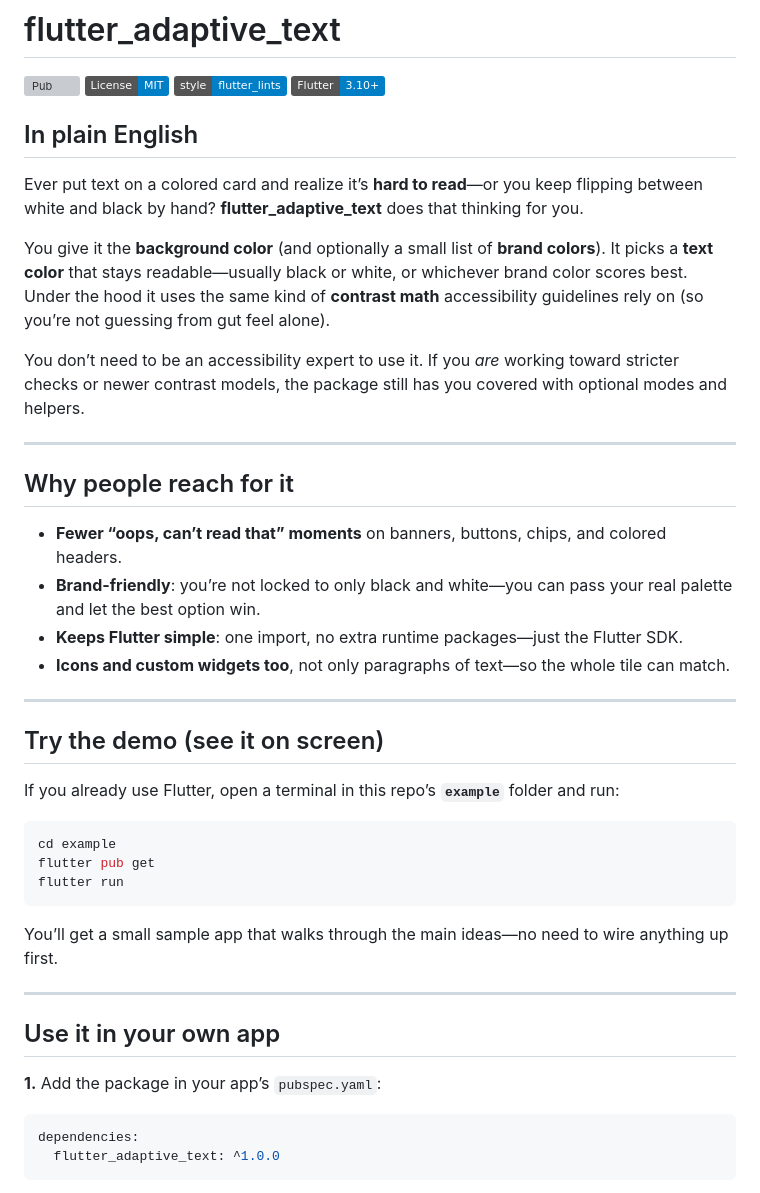
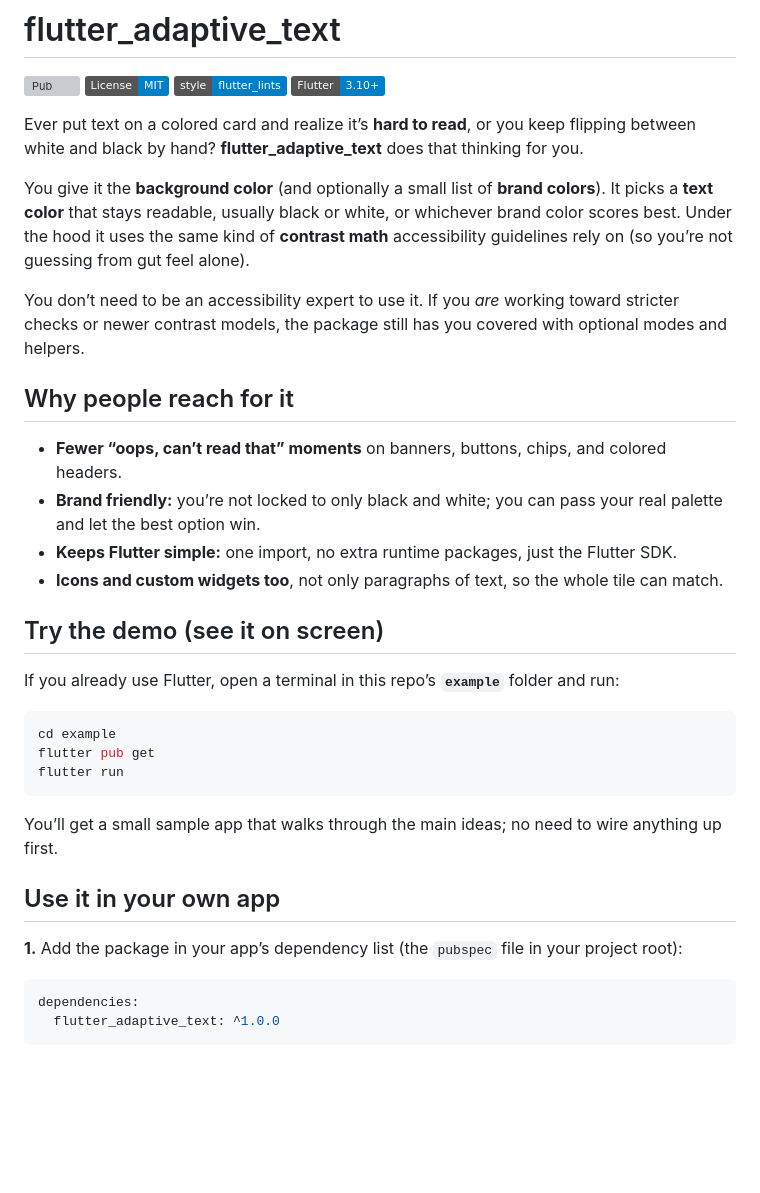
Before and after one commit to iuzairaslam/flutter_adaptive_text, a Markdown page: README.md, the part around one of its changes. Drawn GitHub-style; badges without logos; blank space fills up the shorter version; grey boxes are pictures that could not be loaded.

Commit message:
docs: tighten README wording and drop dash heavy formatting

````diff
--- a/README.md
+++ b/README.md
@@ -5,24 +5,20 @@
 [![style: flutter lints](https://img.shields.io/badge/style-flutter__lints-blue)](https://pub.dev/packages/flutter_lints)
 [![Flutter](https://img.shields.io/badge/Flutter-3.10%2B-blue?logo=flutter)](https://flutter.dev)
 
-## In plain English
+Ever put text on a colored card and realize it’s **hard to read**, or you keep flipping between white and black by hand? **flutter_adaptive_text** does that thinking for you.
 
-Ever put text on a colored card and realize it’s **hard to read**—or you keep flipping between white and black by hand? **flutter_adaptive_text** does that thinking for you.
-
-You give it the **background color** (and optionally a small list of **brand colors**). It picks a **text color** that stays readable—usually black or white, or whichever brand color scores best. Under the hood it uses the same kind of **contrast math** accessibility guidelines rely on (so you’re not guessing from gut feel alone).
+You give it the **background color** (and optionally a small list of **brand colors**). It picks a **text color** that stays readable, usually black or white, or whichever brand color scores best. Under the hood it uses the same kind of **contrast math** accessibility guidelines rely on (so you’re not guessing from gut feel alone).
 
 You don’t need to be an accessibility expert to use it. If you *are* working toward stricter checks or newer contrast models, the package still has you covered with optional modes and helpers.
 
----
 
 ## Why people reach for it
 
-- **Fewer “oops, can’t read that” moments** on banners, buttons, chips, and colored headers.
-- **Brand-friendly**: you’re not locked to only black and white—you can pass your real palette and let the best option win.
-- **Keeps Flutter simple**: one import, no extra runtime packages—just the Flutter SDK.
-- **Icons and custom widgets too**, not only paragraphs of text—so the whole tile can match.
+* **Fewer “oops, can’t read that” moments** on banners, buttons, chips, and colored headers.
+* **Brand friendly:** you’re not locked to only black and white; you can pass your real palette and let the best option win.
+* **Keeps Flutter simple:** one import, no extra runtime packages, just the Flutter SDK.
+* **Icons and custom widgets too**, not only paragraphs of text, so the whole tile can match.
 
----
 
 ## Try the demo (see it on screen)
 
@@ -34,13 +30,12 @@ flutter pub get
 flutter run
 ```
 
-You’ll get a small sample app that walks through the main ideas—no need to wire anything up first.
+You’ll get a small sample app that walks through the main ideas; no need to wire anything up first.
 
----
 
 ## Use it in your own app
 
-**1.** Add the package in your app’s `pubspec.yaml`:
+**1.** Add the package in your app’s dependency list (the `pubspec` file in your project root):
 
 ```yaml
 dependencies:
````
Also changed, not shown: other parts of README.md (+5 -8 lines).
